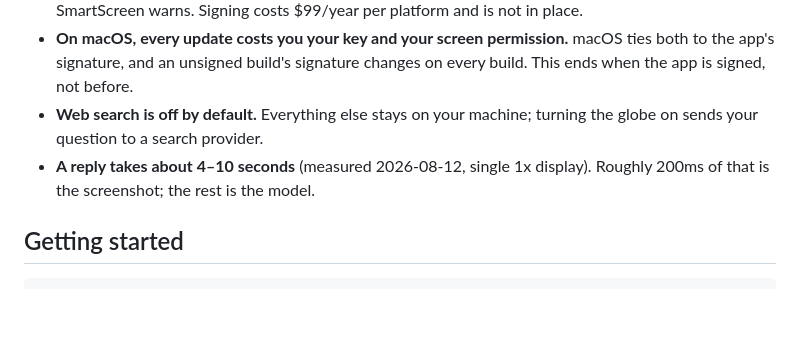
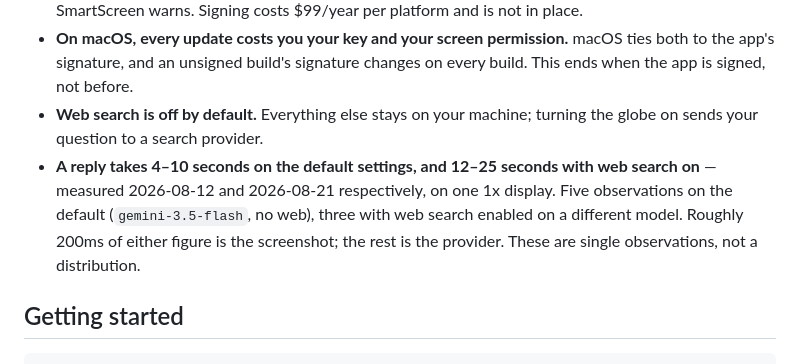
Before and after one commit to M19K/handrail, a Markdown page: README.md, the part around the change. Rendered like a GitHub page; blank space fills up the shorter version.

Commit message:
docs(readme): correct the latency claim — it was measured on a configuration nobody runs
The README said "about 4-10 seconds". True, and measured, but on the default
settings with web search off. The app's own timing log from real use on
2026-08-21 records three replies at 11.9s, 16.3s and 24.7s — with web search
enabled and a different model selected.

Both numbers are real. Publishing only the flattering one, without the
configuration it was taken under, is the failure mode the standard's "numbers
or nothing" rule exists to stop. Now states both, names the configuration behind
each, gives the sample size, and says outright they are single observations
rather than a distribution.

Co-Authored-By: Claude Opus 5 <noreply@anthropic.com>

```diff
--- a/README.md
+++ b/README.md
@@ -99,7 +99,7 @@ layer. The renderer receives a masked hint of the key and nothing else.
 - **Both builds are unsigned.** macOS refuses the first launch until you use **Open Anyway**; Windows SmartScreen warns. Signing costs $99/year per platform and is not in place.
 - **On macOS, every update costs you your key and your screen permission.** macOS ties both to the app's signature, and an unsigned build's signature changes on every build. This ends when the app is signed, not before.
 - **Web search is off by default.** Everything else stays on your machine; turning the globe on sends your question to a search provider.
-- **A reply takes about 4–10 seconds** (measured 2026-08-12, single 1x display). Roughly 200ms of that is the screenshot; the rest is the model.
+- **A reply takes 4–10 seconds on the default settings, and 12–25 seconds with web search on** — measured 2026-08-12 and 2026-08-21 respectively, on one 1x display. Five observations on the default (`gemini-3.5-flash`, no web), three with web search enabled on a different model. Roughly 200ms of either figure is the screenshot; the rest is the provider. These are single observations, not a distribution.
 
 ## Getting started
 
```
